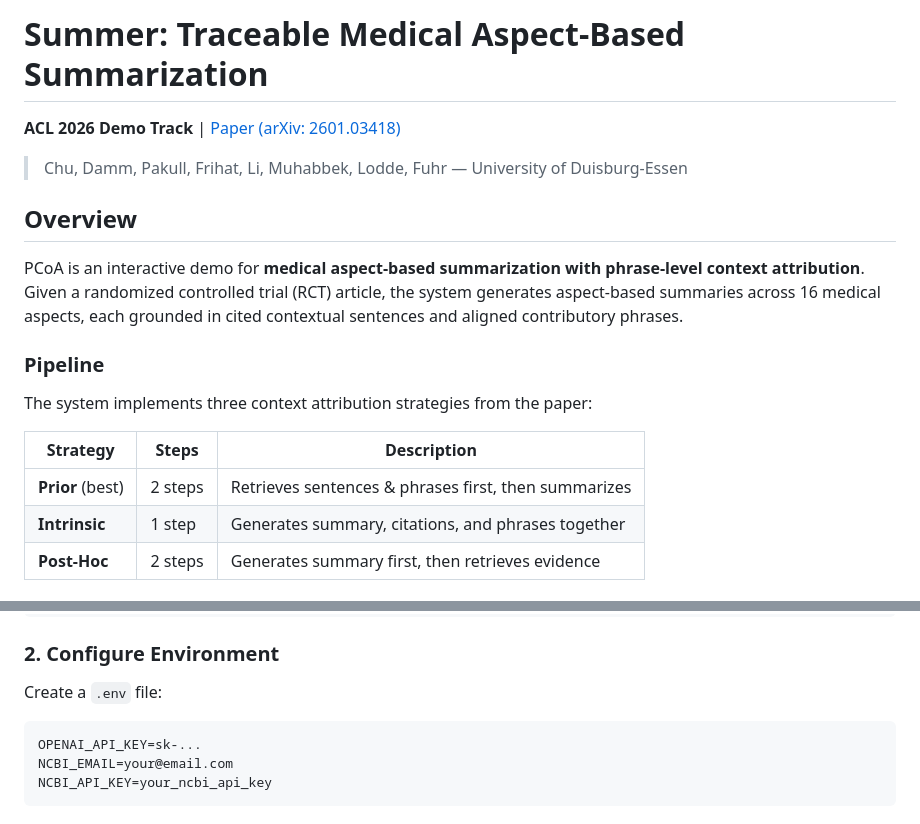
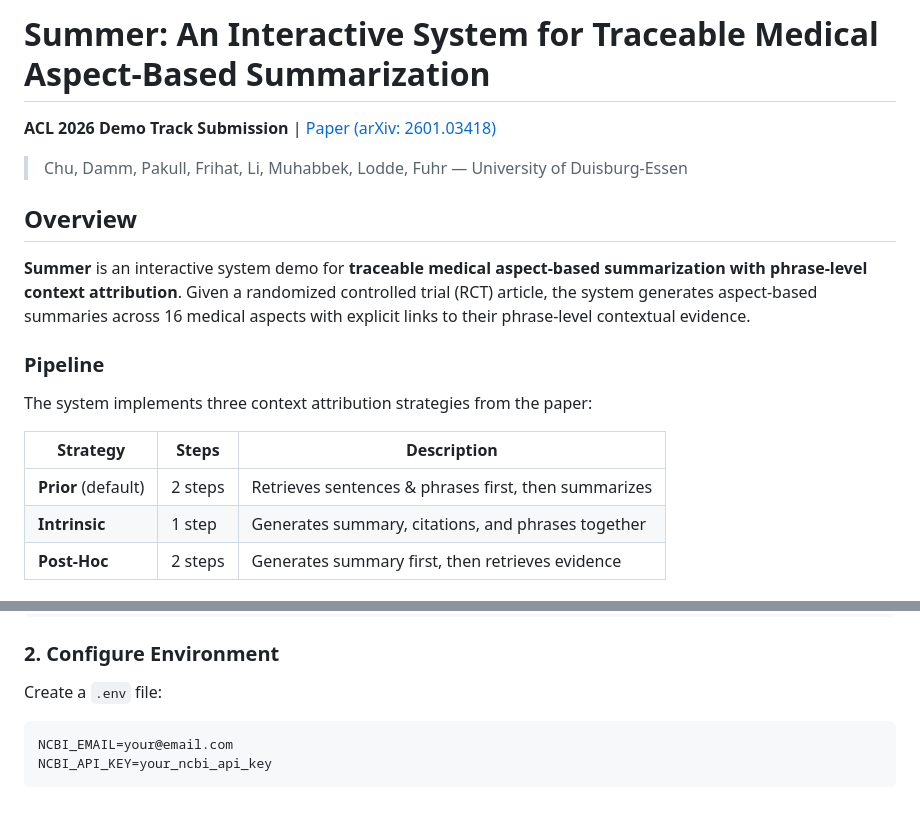
Before and after one commit to hd01x/summer, a Markdown page: README.md, 2 parts joined by grey strips. Drawn GitHub-style.

````diff
--- a/README.md
+++ b/README.md
@@ -1,12 +1,12 @@
-# Summer: Traceable Medical Aspect-Based Summarization
+# Summer: An Interactive System for Traceable Medical Aspect-Based Summarization
 
-**ACL 2026 Demo Track** | [Paper (arXiv: 2601.03418)](https://arxiv.org/abs/2601.03418)
+**ACL 2026 Demo Track Submission** | [Paper (arXiv: 2601.03418)](https://arxiv.org/abs/2601.03418)
 
 > Chu, Damm, Pakull, Frihat, Li, Muhabbek, Lodde, Fuhr — University of Duisburg-Essen
 
 ## Overview
 
-PCoA is an interactive demo for **medical aspect-based summarization with phrase-level context attribution**. Given a randomized controlled trial (RCT) article, the system generates aspect-based summaries across 16 medical aspects, each grounded in cited contextual sentences and aligned contributory phrases.
+**Summer** is an interactive system demo for **traceable medical aspect-based summarization with phrase-level context attribution**. Given a randomized controlled trial (RCT) article, the system generates aspect-based summaries across 16 medical aspects with explicit links to their phrase-level contextual evidence.
 
 ### Pipeline
 
@@ -14,7 +14,7 @@ The system implements three context attribution strategies from the paper:
 
 | Strategy | Steps | Description |
 |----------|-------|-------------|
-| **Prior** (best) | 2 steps | Retrieves sentences & phrases first, then summarizes |
+| **Prior** (default) | 2 steps | Retrieves sentences & phrases first, then summarizes |
 | **Intrinsic** | 1 step | Generates summary, citations, and phrases together |
 | **Post-Hoc** | 2 steps | Generates summary first, then retrieves evidence |
 
@@ -35,7 +35,6 @@ pip install -r requirements.txt
 Create a `.env` file:
 
 ```env
-OPENAI_API_KEY=sk-...
 NCBI_EMAIL=your@email.com
 NCBI_API_KEY=your_ncbi_api_key
 ```
````
Also changed, not shown: other parts of README.md (+56 -15 lines).
